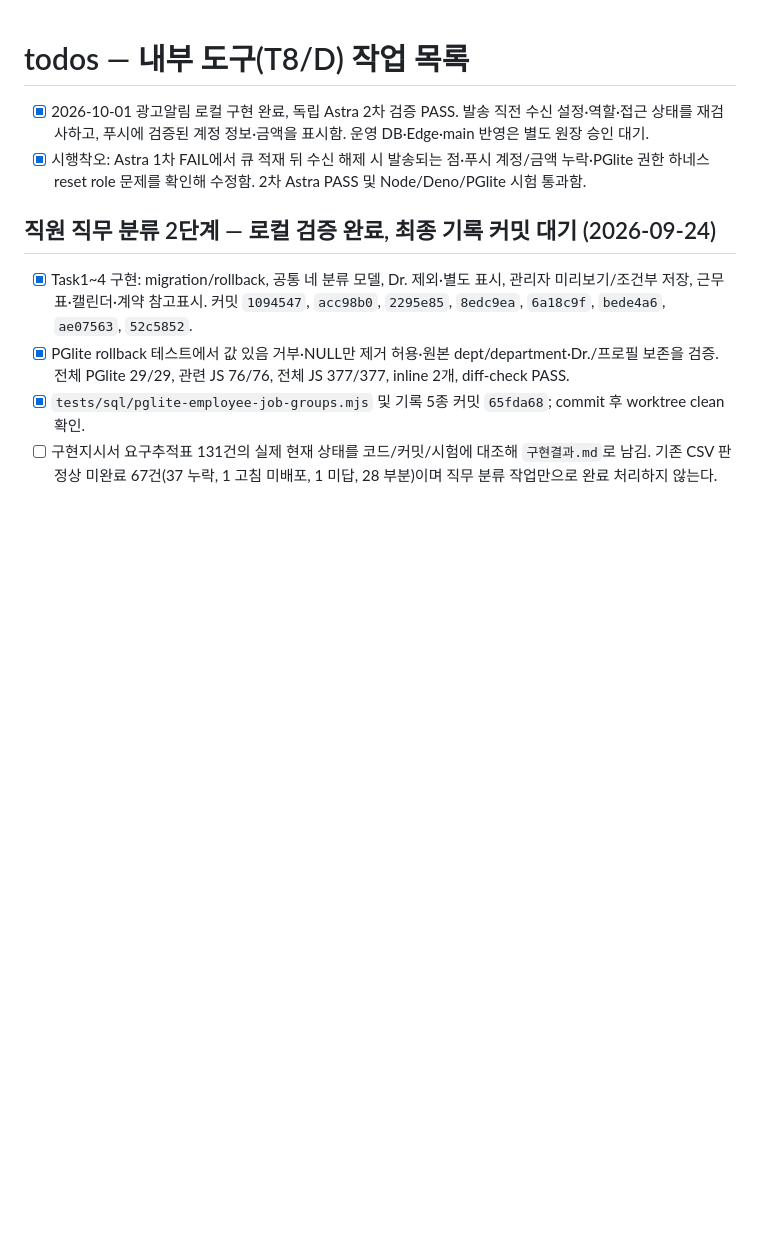
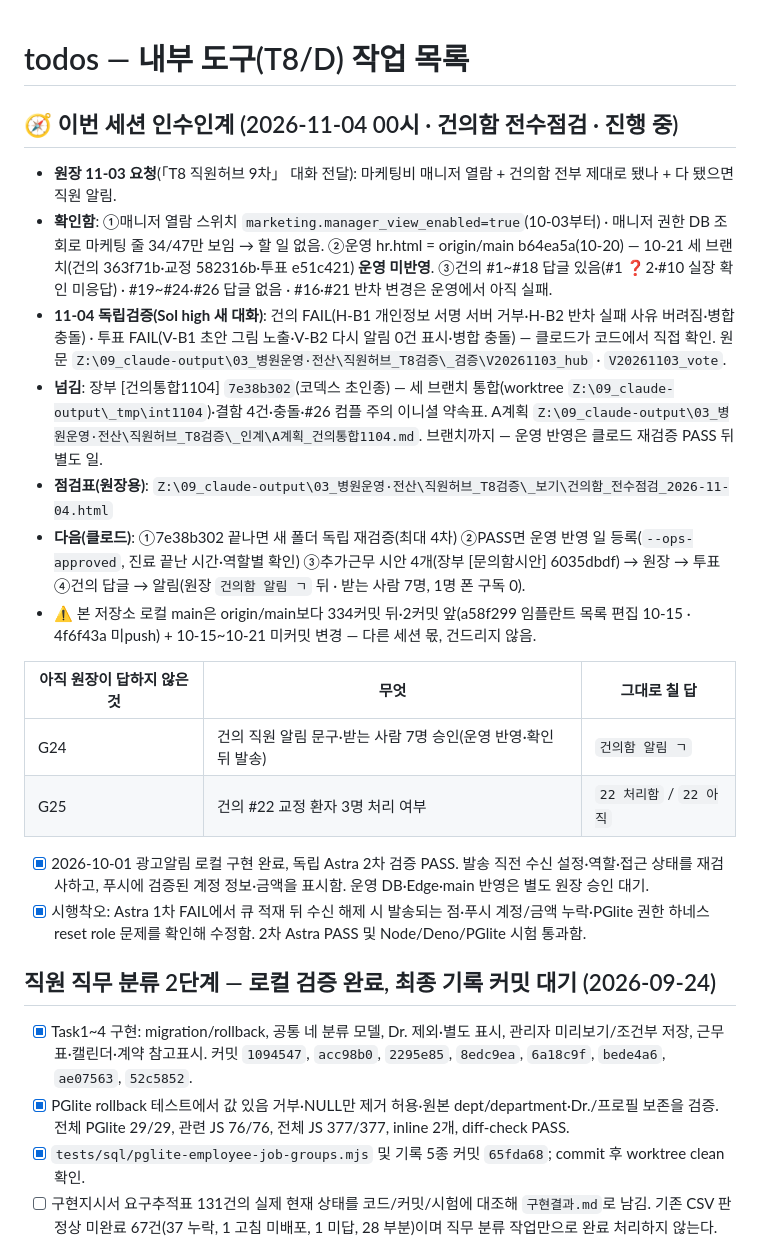
Before and after one commit to githittap/treament_plan, a Markdown page: todos.md, the part around the change. Rendered like a GitHub page; blank space fills up the shorter version.

Commit message:
docs: 건의함 전수점검 인계·미답 G24·G25 기록 - 2026-11-04
Co-Authored-By: Claude Opus 5.5 <noreply@anthropic.com>

```diff
--- a/todos.md
+++ b/todos.md
@@ -1,4 +1,19 @@
 # todos — 내부 도구(T8/D) 작업 목록
+
+## 🧭 이번 세션 인수인계 (2026-11-04 00시 · 건의함 전수점검 · 진행 중)
+
+- **원장 11-03 요청**(「T8 직원허브 9차」 대화 전달): 마케팅비 매니저 열람 + 건의함 전부 제대로 됐나 + 다 됐으면 직원 알림.
+- **확인함**: ①매니저 열람 스위치 `marketing.manager_view_enabled=true`(10-03부터) · 매니저 권한 DB 조회로 마케팅 줄 34/47만 보임 → 할 일 없음. ②운영 hr.html = origin/main b64ea5a(10-20) — 10-21 세 브랜치(건의 363f71b·교정 582316b·투표 e51c421) **운영 미반영**. ③건의 #1~#18 답글 있음(#1 ❓2·#10 실장 확인 미응답) · #19~#24·#26 답글 없음 · #16·#21 반차 변경은 운영에서 아직 실패.
+- **11-04 독립검증(Sol high 새 대화)**: 건의 FAIL(H-B1 개인정보 서명 서버 거부·H-B2 반차 실패 사유 버려짐·병합 충돌) · 투표 FAIL(V-B1 초안 그림 노출·V-B2 다시 알림 0건 표시·병합 충돌) — 클로드가 코드에서 직접 확인. 원문 `Z:\09_claude-output\03_병원운영·전산\직원허브_T8검증\_검증\V20261103_hub` · `V20261103_vote`.
+- **넘김**: 장부 [건의통합1104] `7e38b302`(코덱스 초인종) — 세 브랜치 통합(worktree `Z:\09_claude-output\_tmp\int1104`)·결함 4건·충돌·#26 컴플 주의 이니셜 약속표. A계획 `Z:\09_claude-output\03_병원운영·전산\직원허브_T8검증\_인계\A계획_건의통합1104.md`. 브랜치까지 — 운영 반영은 클로드 재검증 PASS 뒤 별도 일.
+- **점검표(원장용)**: `Z:\09_claude-output\03_병원운영·전산\직원허브_T8검증\_보기\건의함_전수점검_2026-11-04.html`
+- **다음(클로드)**: ①7e38b302 끝나면 새 폴더 독립 재검증(최대 4차) ②PASS면 운영 반영 일 등록(`--ops-approved`, 진료 끝난 시간·역할별 확인) ③추가근무 시안 4개(장부 [문의함시안] 6035dbdf) → 원장 → 투표 ④건의 답글 → 알림(원장 `건의함 알림 ㄱ` 뒤 · 받는 사람 7명, 1명 폰 구독 0).
+- ⚠️ 본 저장소 로컬 main은 origin/main보다 334커밋 뒤·2커밋 앞(a58f299 임플란트 목록 편집 10-15 · 4f6f43a 미push) + 10-15~10-21 미커밋 변경 — 다른 세션 몫, 건드리지 않음.
+
+| 아직 원장이 답하지 않은 것 | 무엇 | 그대로 칠 답 |
+|---|---|---|
+| G24 | 건의 직원 알림 문구·받는 사람 7명 승인(운영 반영·확인 뒤 발송) | `건의함 알림 ㄱ` |
+| G25 | 건의 #22 교정 환자 3명 처리 여부 | `22 처리함` / `22 아직` |
 
 - [x] 2026-10-01 광고알림 로컬 구현 완료, 독립 Astra 2차 검증 PASS. 발송 직전 수신 설정·역할·접근 상태를 재검사하고, 푸시에 검증된 계정 정보·금액을 표시함. 운영 DB·Edge·main 반영은 별도 원장 승인 대기.
 - [x] 시행착오: Astra 1차 FAIL에서 큐 적재 뒤 수신 해제 시 발송되는 점·푸시 계정/금액 누락·PGlite 권한 하네스 reset role 문제를 확인해 수정함. 2차 Astra PASS 및 Node/Deno/PGlite 시험 통과함.
```
